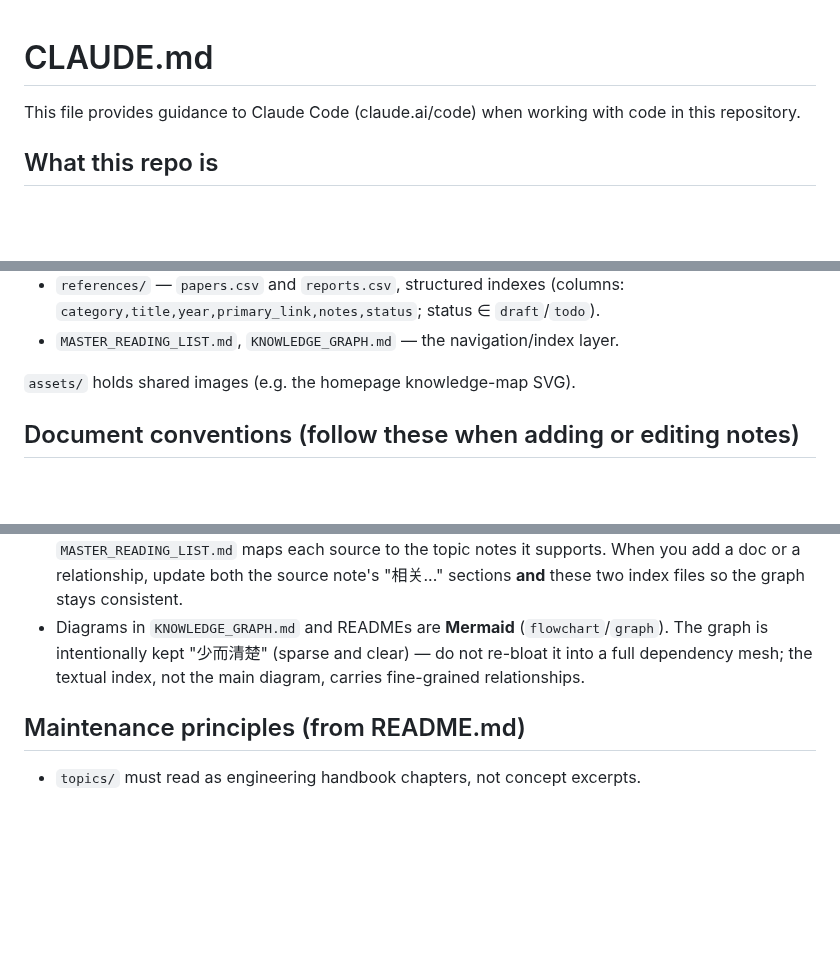
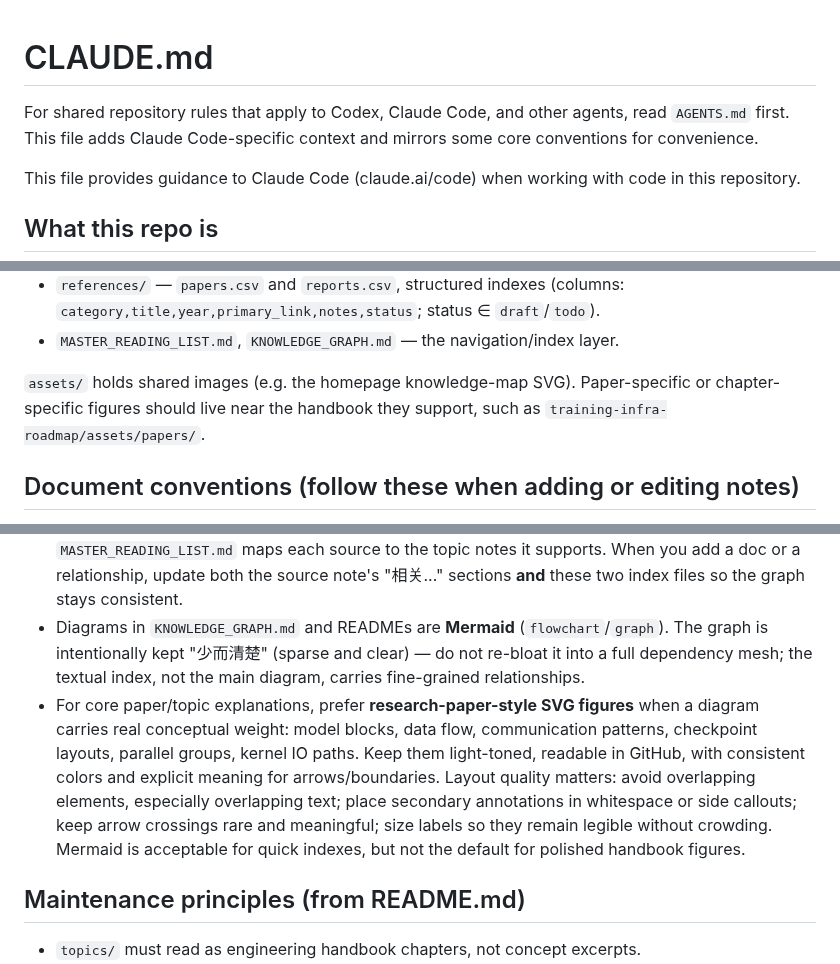
Before and after one commit to zbw-ai/ReadBase, a Markdown page: CLAUDE.md, 3 parts joined by grey strips. Rendered like a GitHub page; blank space fills up the shorter version.

```diff
--- a/CLAUDE.md
+++ b/CLAUDE.md
@@ -1,4 +1,6 @@
 # CLAUDE.md
+
+For shared repository rules that apply to Codex, Claude Code, and other agents, read `AGENTS.md` first. This file adds Claude Code-specific context and mirrors some core conventions for convenience.
 
 This file provides guidance to Claude Code (claude.ai/code) when working with code in this repository.
 
@@ -22,7 +24,7 @@ Inside `training-infra-roadmap/`:
 - `references/` — `papers.csv` and `reports.csv`, structured indexes (columns: `category,title,year,primary_link,notes,status`; status ∈ `draft`/`todo`).
 - `MASTER_READING_LIST.md`, `KNOWLEDGE_GRAPH.md` — the navigation/index layer.
 
-`assets/` holds shared images (e.g. the homepage knowledge-map SVG).
+`assets/` holds shared images (e.g. the homepage knowledge-map SVG). Paper-specific or chapter-specific figures should live near the handbook they support, such as `training-infra-roadmap/assets/papers/`.
 
 ## Document conventions (follow these when adding or editing notes)
 
@@ -45,6 +47,7 @@ This repo lives and dies on its internal Markdown links — keep them clickable
 - Use **relative** links between docs. Cross-directory links from inside a subfolder go up one level: from `papers/x.md` to a topic, use a path like `../topics/tensor_parallelism.md`; same-folder links omit the path. From the repo root, use paths like `training-infra-roadmap/topics/tensor_parallelism.md`.
 - Links are **bidirectional by design**. `KNOWLEDGE_GRAPH.md` maintains a "双向索引" section and `MASTER_READING_LIST.md` maps each source to the topic notes it supports. When you add a doc or a relationship, update both the source note's "相关..." sections **and** these two index files so the graph stays consistent.
 - Diagrams in `KNOWLEDGE_GRAPH.md` and READMEs are **Mermaid** (`flowchart`/`graph`). The graph is intentionally kept "少而清楚" (sparse and clear) — do not re-bloat it into a full dependency mesh; the textual index, not the main diagram, carries fine-grained relationships.
+- For core paper/topic explanations, prefer **research-paper-style SVG figures** when a diagram carries real conceptual weight: model blocks, data flow, communication patterns, checkpoint layouts, parallel groups, kernel IO paths. Keep them light-toned, readable in GitHub, with consistent colors and explicit meaning for arrows/boundaries. Layout quality matters: avoid overlapping elements, especially overlapping text; place secondary annotations in whitespace or side callouts; keep arrow crossings rare and meaningful; size labels so they remain legible without crowding. Mermaid is acceptable for quick indexes, but not the default for polished handbook figures.
 
 ## Maintenance principles (from README.md)
 
```
Also changed, not shown: AGENTS.md (added, +85 -0 lines), training-infra-roadmap/papers/transformer.md (+17 -5 lines), training-infra-roadmap/assets/papers/transformer_figure1.png (added), 1 other file.
